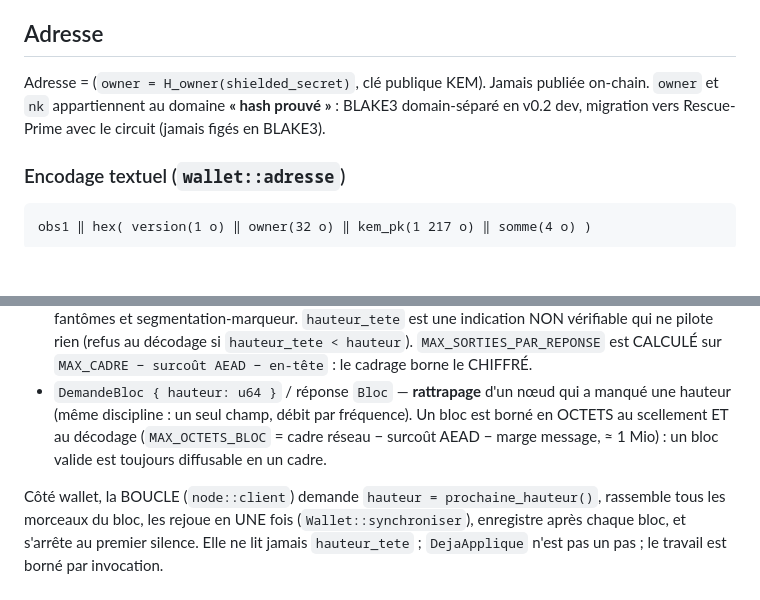
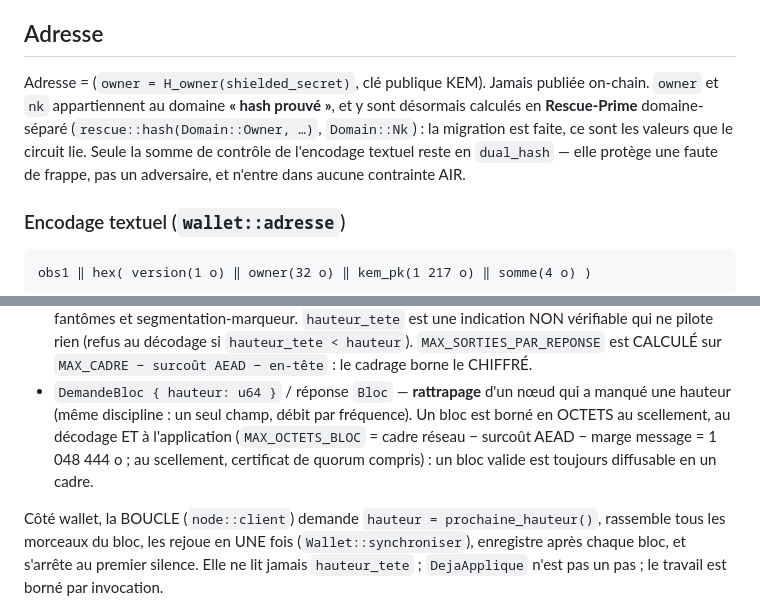
Before and after one commit to nailiwalid-del/obscura, a Markdown page: docs/PROTOCOL.md, 2 parts joined by grey strips. Rendered like a GitHub page; blank space fills up the shorter version.

```diff
--- a/docs/PROTOCOL.md
+++ b/docs/PROTOCOL.md
@@ -58,8 +75,11 @@ d'intention d'une transaction à l'autre — donc rien n'empêche de la renouvel
 ## Adresse
 
 Adresse = (`owner = H_owner(shielded_secret)`, clé publique KEM). Jamais publiée on-chain.
-`owner` et `nk` appartiennent au domaine **« hash prouvé »** : BLAKE3 domain-séparé en
-v0.2 dev, migration vers Rescue-Prime avec le circuit (jamais figés en BLAKE3).
+`owner` et `nk` appartiennent au domaine **« hash prouvé »**, et y sont désormais
+calculés en **Rescue-Prime** domaine-séparé (`rescue::hash(Domain::Owner, …)`,
+`Domain::Nk`) : la migration est faite, ce sont les valeurs que le circuit lie. Seule
+la somme de contrôle de l'encodage textuel reste en `dual_hash` — elle protège une
+faute de frappe, pas un adversaire, et n'entre dans aucune contrainte AIR.
 
 ### Encodage textuel (`wallet::adresse`)
 
@@ -494,8 +529,9 @@ cadrage réseau — longueur préfixée, borne anti-DoS — est celui de `net::f
   est CALCULÉ sur `MAX_CADRE − surcoût AEAD − en-tête` : le cadrage borne le CHIFFRÉ.
 - `DemandeBloc { hauteur: u64 }` / réponse `Bloc` — **rattrapage** d'un nœud qui a manqué
   une hauteur (même discipline : un seul champ, débit par fréquence). Un bloc est borné
-  en OCTETS au scellement ET au décodage (`MAX_OCTETS_BLOC` = cadre réseau − surcoût
-  AEAD − marge message, ≈ 1 Mio) : un bloc valide est toujours diffusable en un cadre.
+  en OCTETS au scellement, au décodage ET à l'application (`MAX_OCTETS_BLOC` = cadre
+  réseau − surcoût AEAD − marge message = 1 048 444 o ; au scellement, certificat de
+  quorum compris) : un bloc valide est toujours diffusable en un cadre.
 
 Côté wallet, la BOUCLE (`node::client`) demande `hauteur = prochaine_hauteur()`,
 rassemble tous les morceaux du bloc, les rejoue en UNE fois (`Wallet::synchroniser`),
```
Also changed, not shown: other parts of docs/PROTOCOL.md (+54 -22 lines), docs/ARCHITECTURE.md (+22 -5 lines), docs/THREAT_MODEL.md (+13 -0 lines).
